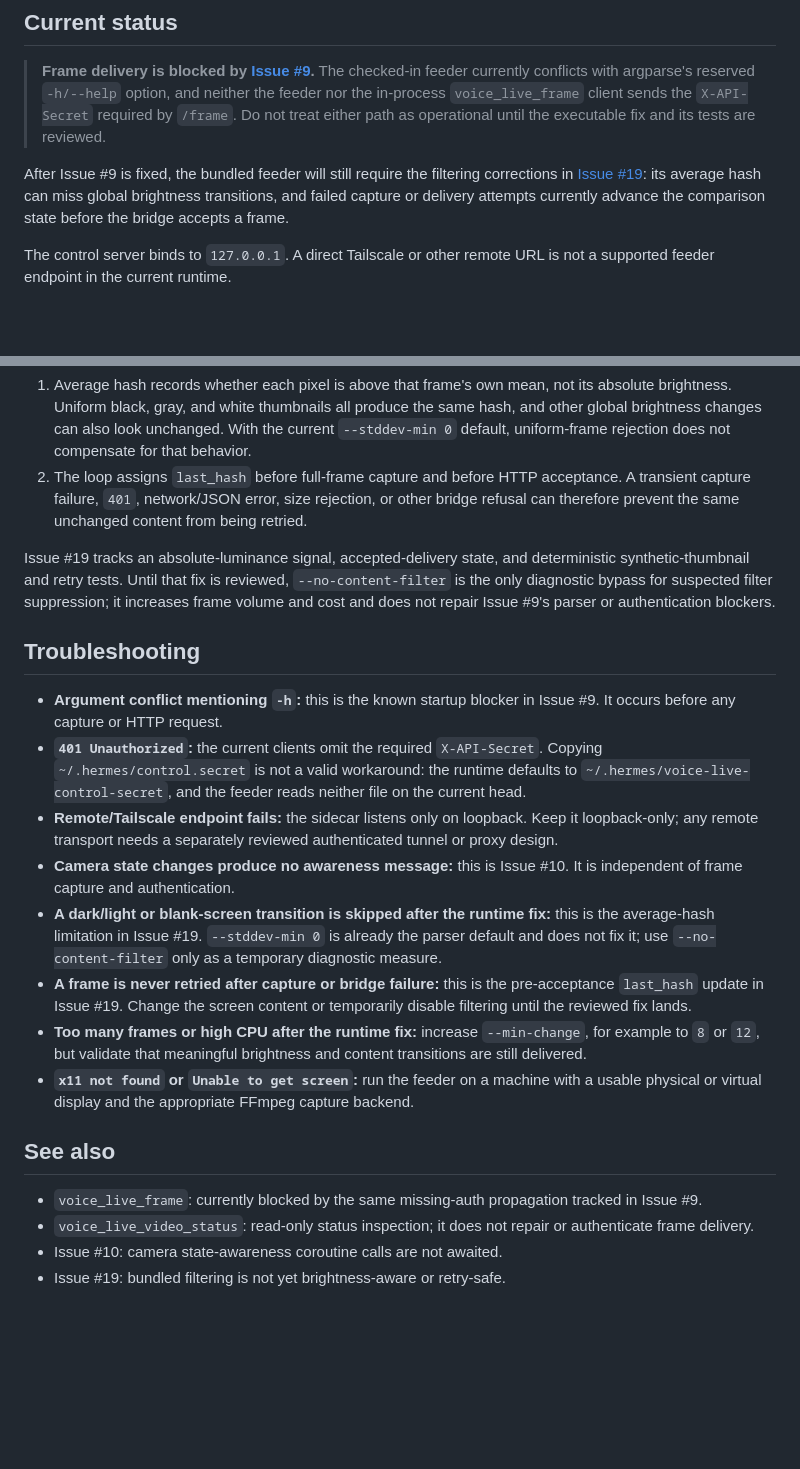
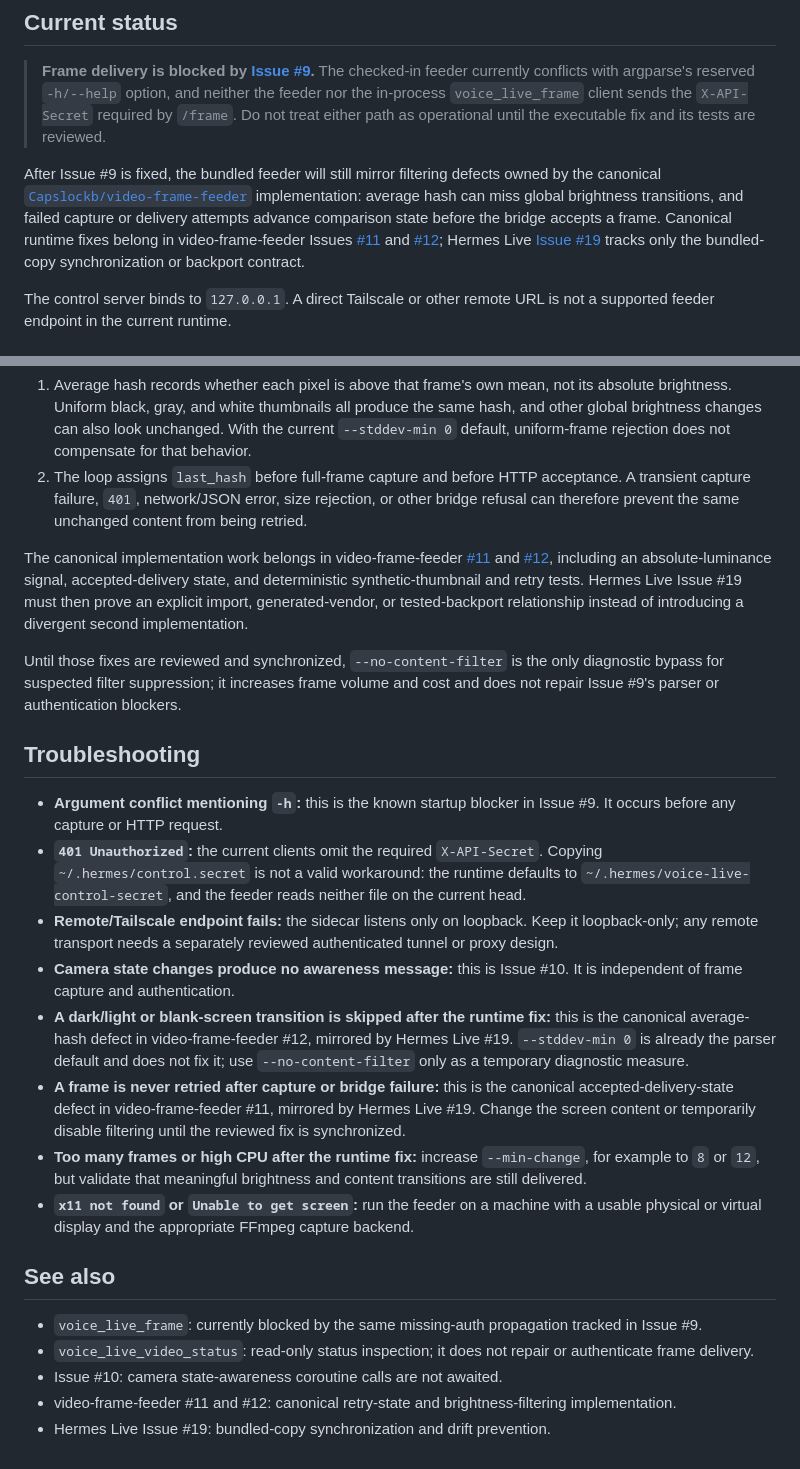
Before and after one commit to Capslockb/hermes-live-discord-agent-plugin, a Markdown page: docs/video.md, 2 parts joined by grey strips. Rendered like a GitHub page; blank space fills up the shorter version.

Commit message:
docs: clarify canonical frame-filter ownership

```diff
--- a/docs/video.md
+++ b/docs/video.md
@@ -6,7 +6,7 @@
 
 > **Frame delivery is blocked by [Issue #9](https://github.com/Capslockb/hermes-live-discord-agent-plugin/issues/9).** The checked-in feeder currently conflicts with argparse's reserved `-h/--help` option, and neither the feeder nor the in-process `voice_live_frame` client sends the `X-API-Secret` required by `/frame`. Do not treat either path as operational until the executable fix and its tests are reviewed.
 
-After Issue #9 is fixed, the bundled feeder will still require the filtering corrections in [Issue #19](https://github.com/Capslockb/hermes-live-discord-agent-plugin/issues/19): its average hash can miss global brightness transitions, and failed capture or delivery attempts currently advance the comparison state before the bridge accepts a frame.
+After Issue #9 is fixed, the bundled feeder will still mirror filtering defects owned by the canonical [`Capslockb/video-frame-feeder`](https://github.com/Capslockb/video-frame-feeder) implementation: average hash can miss global brightness transitions, and failed capture or delivery attempts advance comparison state before the bridge accepts a frame. Canonical runtime fixes belong in video-frame-feeder Issues [#11](https://github.com/Capslockb/video-frame-feeder/issues/11) and [#12](https://github.com/Capslockb/video-frame-feeder/issues/12); Hermes Live [Issue #19](https://github.com/Capslockb/hermes-live-discord-agent-plugin/issues/19) tracks only the bundled-copy synchronization or backport contract.
 
 The control server binds to `127.0.0.1`. A direct Tailscale or other remote URL is not a supported feeder endpoint in the current runtime.
 
@@ -72,7 +72,9 @@ The current filter has two important post-#9 limitations:
 1. Average hash records whether each pixel is above that frame's own mean, not its absolute brightness. Uniform black, gray, and white thumbnails all produce the same hash, and other global brightness changes can also look unchanged. With the current `--stddev-min 0` default, uniform-frame rejection does not compensate for that behavior.
 2. The loop assigns `last_hash` before full-frame capture and before HTTP acceptance. A transient capture failure, `401`, network/JSON error, size rejection, or other bridge refusal can therefore prevent the same unchanged content from being retried.
 
-Issue #19 tracks an absolute-luminance signal, accepted-delivery state, and deterministic synthetic-thumbnail and retry tests. Until that fix is reviewed, `--no-content-filter` is the only diagnostic bypass for suspected filter suppression; it increases frame volume and cost and does not repair Issue #9's parser or authentication blockers.
+The canonical implementation work belongs in video-frame-feeder [#11](https://github.com/Capslockb/video-frame-feeder/issues/11) and [#12](https://github.com/Capslockb/video-frame-feeder/issues/12), including an absolute-luminance signal, accepted-delivery state, and deterministic synthetic-thumbnail and retry tests. Hermes Live Issue #19 must then prove an explicit import, generated-vendor, or tested-backport relationship instead of introducing a divergent second implementation.
+
+Until those fixes are reviewed and synchronized, `--no-content-filter` is the only diagnostic bypass for suspected filter suppression; it increases frame volume and cost and does not repair Issue #9's parser or authentication blockers.
 
 ## Troubleshooting
 
@@ -80,8 +82,8 @@ Issue #19 tracks an absolute-luminance signal, accepted-delivery state, and dete
 - **`401 Unauthorized`:** the current clients omit the required `X-API-Secret`. Copying `~/.hermes/control.secret` is not a valid workaround: the runtime defaults to `~/.hermes/voice-live-control-secret`, and the feeder reads neither file on the current head.
 - **Remote/Tailscale endpoint fails:** the sidecar listens only on loopback. Keep it loopback-only; any remote transport needs a separately reviewed authenticated tunnel or proxy design.
 - **Camera state changes produce no awareness message:** this is Issue #10. It is independent of frame capture and authentication.
-- **A dark/light or blank-screen transition is skipped after the runtime fix:** this is the average-hash limitation in Issue #19. `--stddev-min 0` is already the parser default and does not fix it; use `--no-content-filter` only as a temporary diagnostic measure.
-- **A frame is never retried after capture or bridge failure:** this is the pre-acceptance `last_hash` update in Issue #19. Change the screen content or temporarily disable filtering until the reviewed fix lands.
+- **A dark/light or blank-screen transition is skipped after the runtime fix:** this is the canonical average-hash defect in video-frame-feeder #12, mirrored by Hermes Live #19. `--stddev-min 0` is already the parser default and does not fix it; use `--no-content-filter` only as a temporary diagnostic measure.
+- **A frame is never retried after capture or bridge failure:** this is the canonical accepted-delivery-state defect in video-frame-feeder #11, mirrored by Hermes Live #19. Change the screen content or temporarily disable filtering until the reviewed fix is synchronized.
 - **Too many frames or high CPU after the runtime fix:** increase `--min-change`, for example to `8` or `12`, but validate that meaningful brightness and content transitions are still delivered.
 - **`x11 not found` or `Unable to get screen`:** run the feeder on a machine with a usable physical or virtual display and the appropriate FFmpeg capture backend.
 
@@ -90,4 +92,5 @@ Issue #19 tracks an absolute-luminance signal, accepted-delivery state, and dete
 - `voice_live_frame`: currently blocked by the same missing-auth propagation tracked in Issue #9.
 - `voice_live_video_status`: read-only status inspection; it does not repair or authenticate frame delivery.
 - Issue #10: camera state-awareness coroutine calls are not awaited.
-- Issue #19: bundled filtering is not yet brightness-aware or retry-safe.
+- video-frame-feeder #11 and #12: canonical retry-state and brightness-filtering implementation.
+- Hermes Live Issue #19: bundled-copy synchronization and drift prevention.
```
